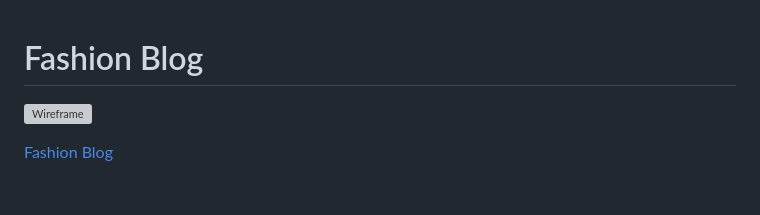
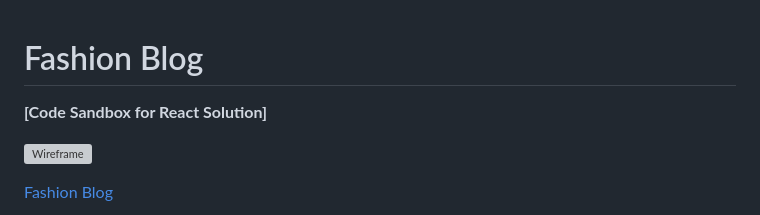
Before and after one commit to christine-iyer/fashionBlog, a Markdown page: README.md, the part around the change. GitHub-like rendering; blank space fills up the shorter version; grey boxes are pictures that could not be loaded.

```diff
--- a/README.md
+++ b/README.md
@@ -1,4 +1,7 @@
 # Fashion Blog
+
+
+**[Code Sandbox for React Solution]**
 
 ![Wireframe](./images/blog.png)
 
```
